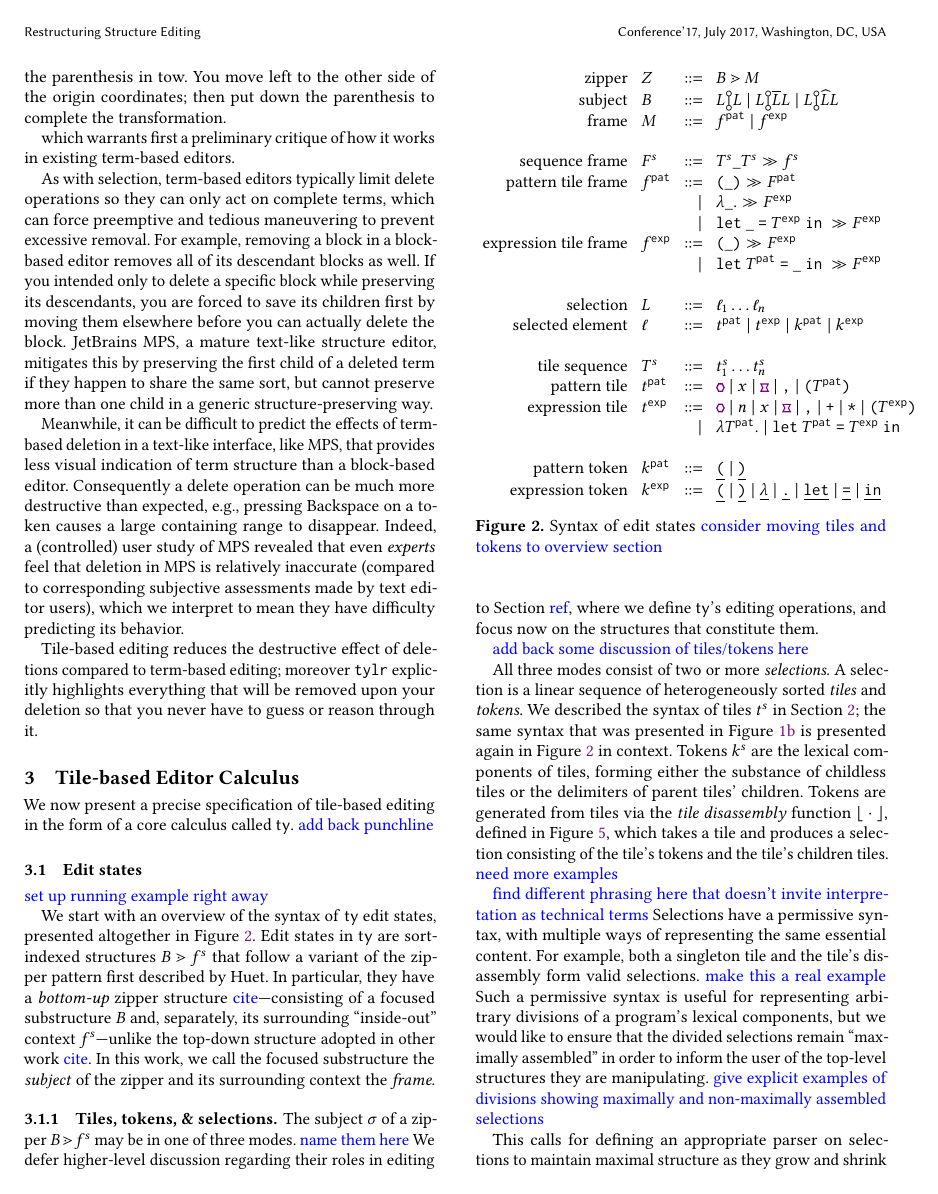
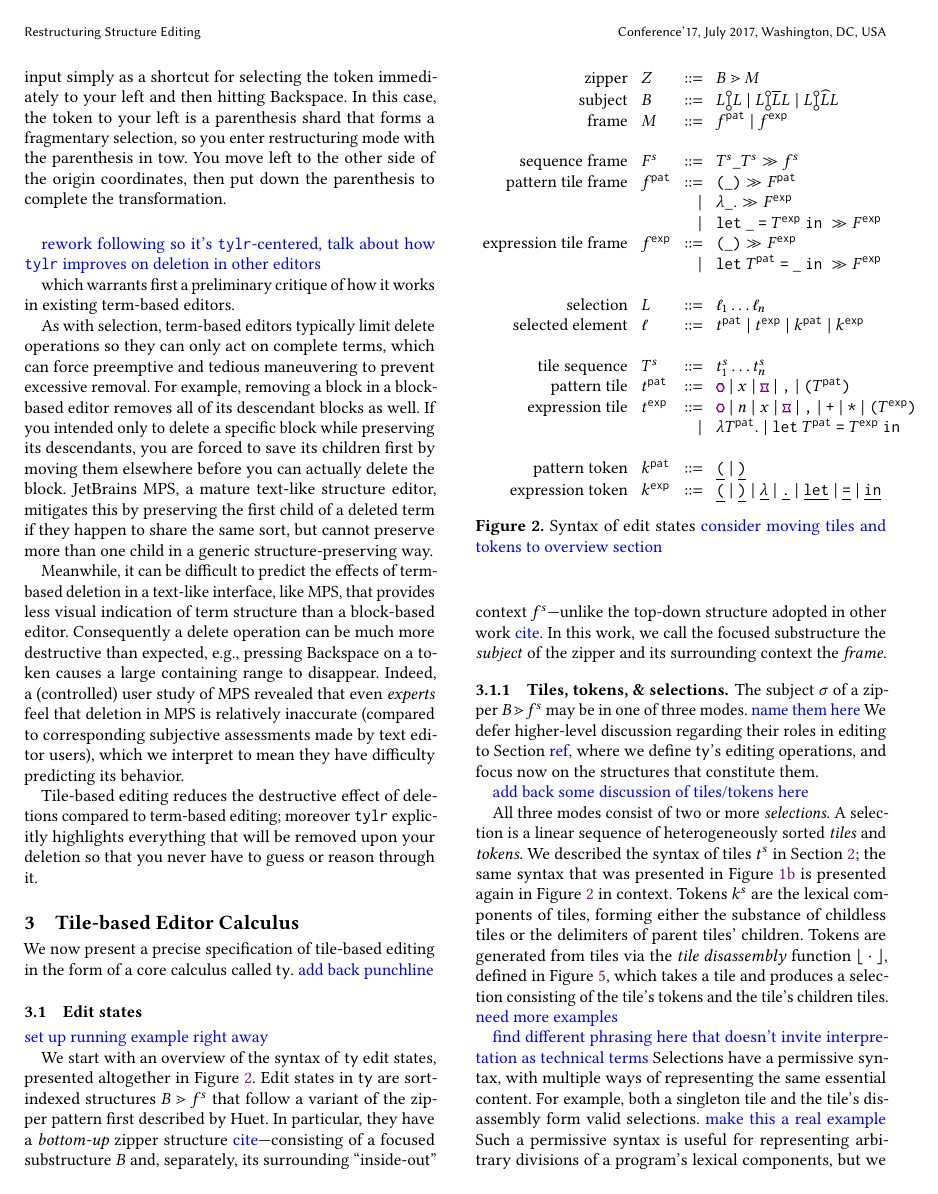
Before and after one commit to dm0n3y/prelim-paper, a LaTeX paper (prelim-paper.tex, which reads overview.tex): page 7 of 11. Compiled offline with pdfLaTeX.

Commit message:
some notes

```diff
--- a/overview.tex
+++ b/overview.tex
@@ -604,9 +608,13 @@ token immediately to your left and then hitting Backspace.
 In this case, the token to your left is a parenthesis
 shard that forms a fragmentary selection, so you
 enter restructuring mode with the parenthesis in tow.
-You move left to the other side of the origin coordinates;
+You move left to the other side of the origin coordinates,
 then put down the parenthesis to complete the transformation.
 
+\vspace{0.5cm}
+
+\note{rework following so it's \tylr-centered,
+talk about how \tylr~ improves on deletion in other editors}
 
 
 which warrants first a preliminary critique of how it
```
Also changed, not shown: overview.tex (6 more changed lines).
